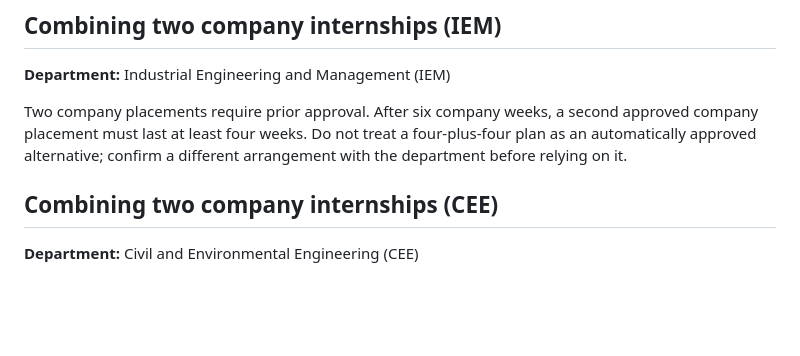
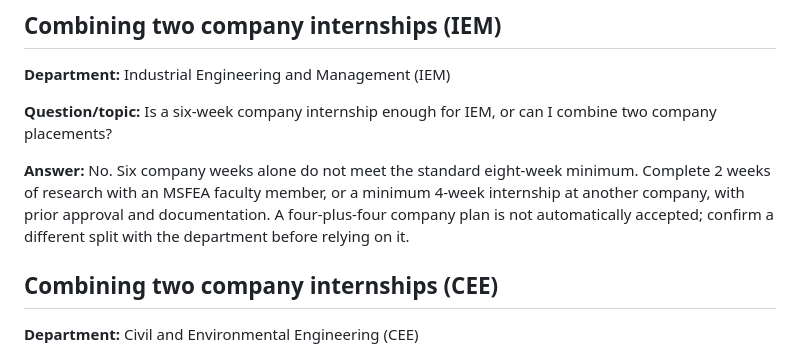
Before and after one commit to jadghazi/MSFEA-Chatbot, a Markdown page: kb/normalized/email-clarifications.md, the part around the change. Rendered like a GitHub page; blank space fills up the shorter version.

Commit message:
Clarify IEM six-week completion in approved FAQ

```diff
--- a/kb/normalized/email-clarifications.md
+++ b/kb/normalized/email-clarifications.md
@@ -364,10 +364,9 @@ documentation conditions.
 
 **Department:** Industrial Engineering and Management (IEM)
 
-Two company placements require prior approval. After six company weeks, a second
-approved company placement must last at least four weeks. Do not treat a four-plus-four
-plan as an automatically approved alternative; confirm a different arrangement
-with the department before relying on it.
+**Question/topic:** Is a six-week company internship enough for IEM, or can I combine two company placements?
+
+**Answer:** No. Six company weeks alone do not meet the standard eight-week minimum. Complete 2 weeks of research with an MSFEA faculty member, or a minimum 4-week internship at another company, with prior approval and documentation. A four-plus-four company plan is not automatically accepted; confirm a different split with the department before relying on it.
 
 ## Combining two company internships (CEE)
 
```
